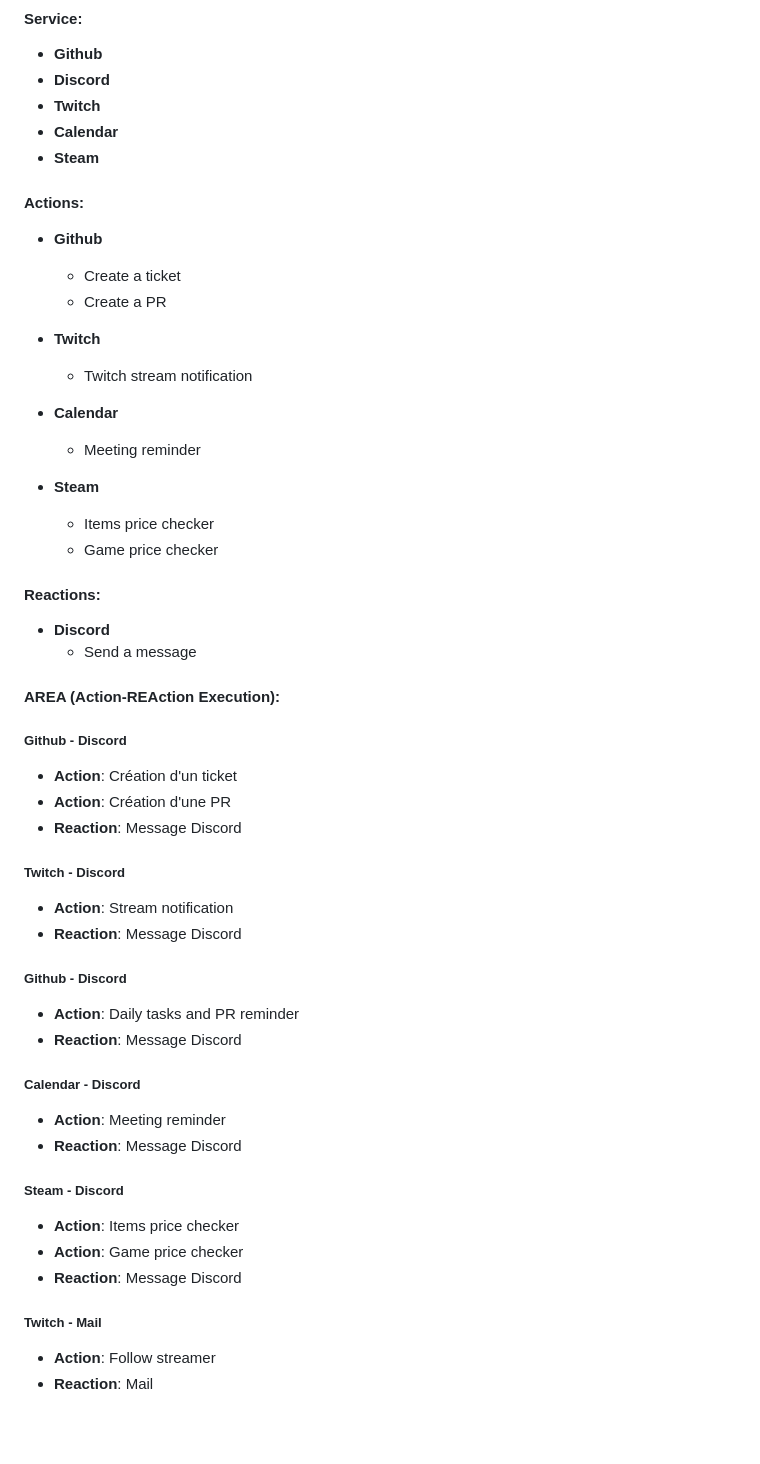
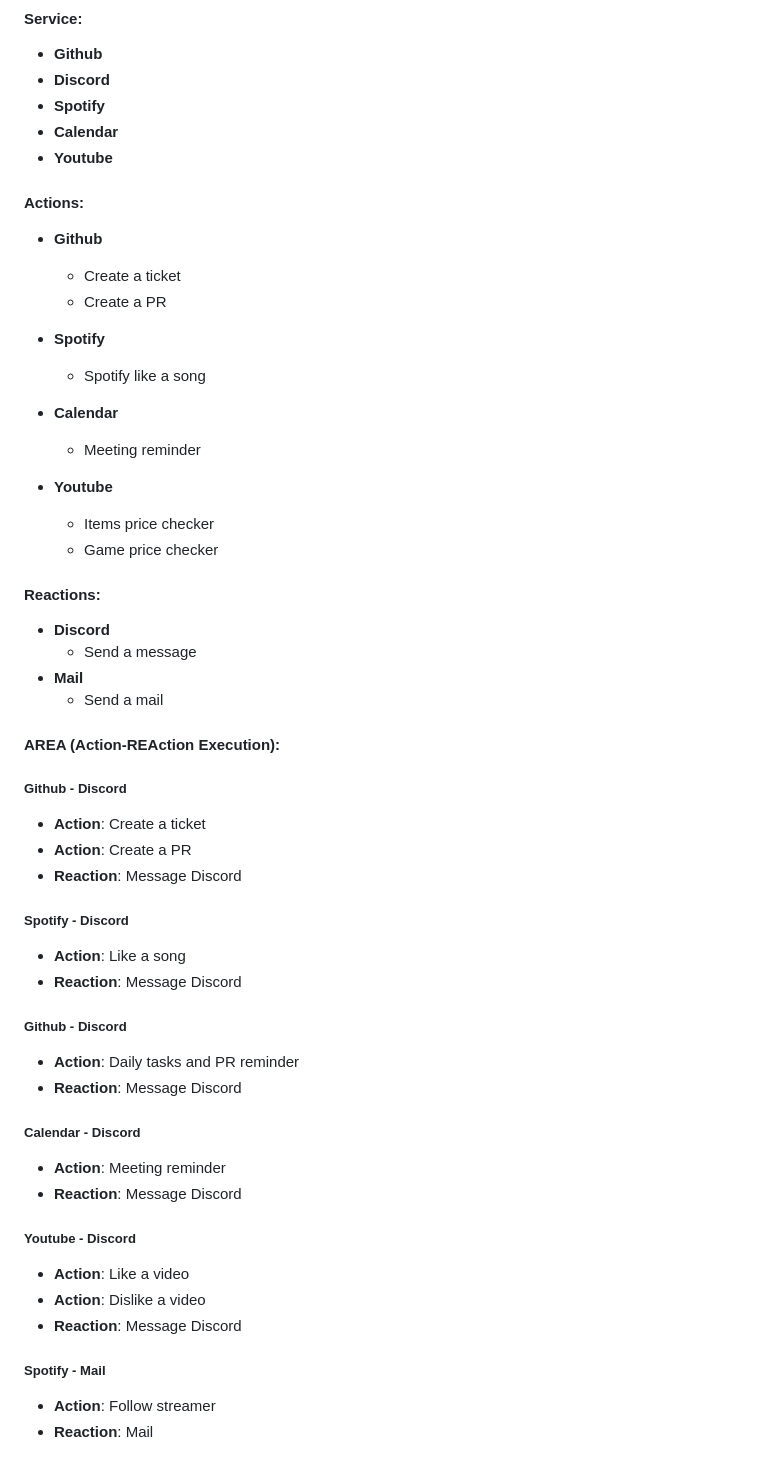
Before and after one commit to Queng123/Area, a Markdown page: doc/PROJECT.md, the part around the change. GitHub-like rendering; blank space fills up the shorter version.

```diff
--- a/doc/PROJECT.md
+++ b/doc/PROJECT.md
@@ -72,9 +72,9 @@ As we saw, the main purpose of the application is to allow users to create autom
 
 - **Github**
 - **Discord**
-- **Twitch**
+- **Spotify**
 - **Calendar**
-- **Steam**
+- **Youtube**
 
 
 #### Actions:
@@ -83,13 +83,13 @@ As we saw, the main purpose of the application is to allow users to create autom
   - Create a ticket
   - Create a PR
 
-- **Twitch**
-    - Twitch stream notification
+- **Spotify**
+    - Spotify like a song
 
 - **Calendar**
     - Meeting reminder
 
-- **Steam**
+- **Youtube**
     - Items price checker
     - Game price checker
 
@@ -97,17 +97,18 @@ As we saw, the main purpose of the application is to allow users to create autom
 
 - **Discord**
     - Send a message
-
+- **Mail**
+    - Send a mail
 
 #### AREA (Action-REAction Execution):
 
 ##### Github - Discord
-- **Action**: Création d'un ticket
-- **Action**: Création d'une PR
+- **Action**: Create a ticket
+- **Action**: Create a PR
 - **Reaction**: Message Discord
 
-##### Twitch - Discord
-- **Action**: Stream notification
+##### Spotify - Discord
+- **Action**: Like a song
 - **Reaction**: Message Discord
 
 ##### Github - Discord
@@ -118,12 +119,12 @@ As we saw, the main purpose of the application is to allow users to create autom
 - **Action**: Meeting reminder
 - **Reaction**: Message Discord
 
-##### Steam - Discord
-- **Action**: Items price checker
-- **Action**: Game price checker
+##### Youtube - Discord
+- **Action**: Like a video
+- **Action**: Dislike a video
 - **Reaction**: Message Discord
 
-##### Twitch - Mail
+##### Spotify - Mail
 - **Action**: Follow streamer
 - **Reaction**: Mail
 
```
Also changed, not shown: doc/PLANNING.md (+33 -8 lines).
